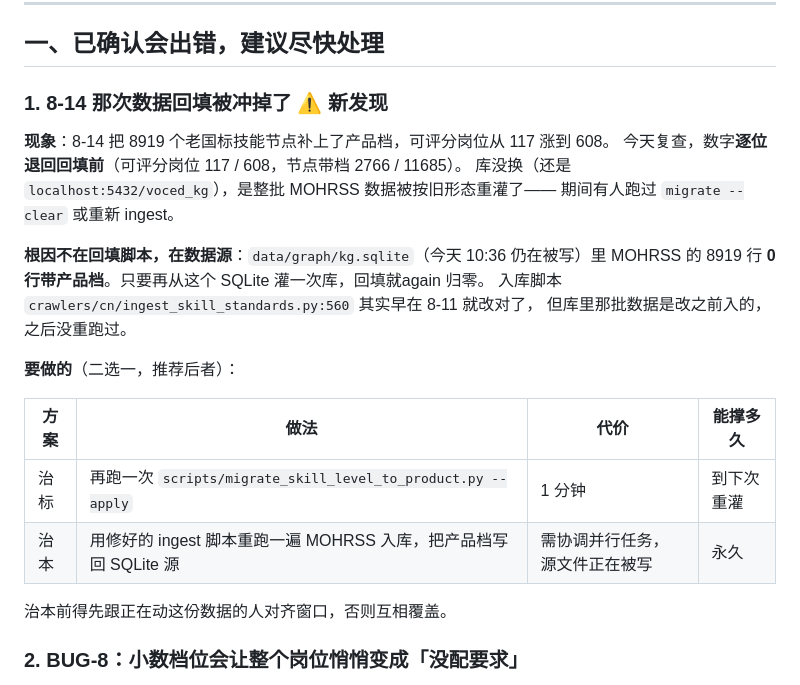
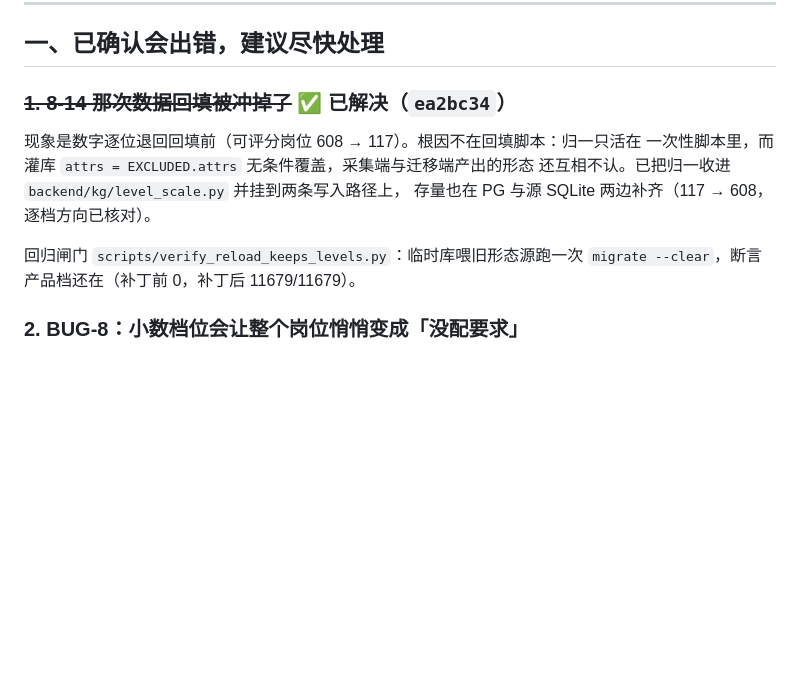
Before and after one commit to uryuwr/voced-position-kg-demo, a Markdown page: docs/2026-08-18-待办清单.md, the part around the change. GitHub-like rendering; blank space fills up the shorter version.

Commit message:
docs: 待办清单标记回填一项已解决

```diff
--- a/docs/2026-08-18-待办清单.md
+++ b/docs/2026-08-18-待办清单.md
@@ -7,26 +7,15 @@
 
 ## 一、已确认会出错，建议尽快处理
 
-### 1. 8-14 那次数据回填被冲掉了 ⚠️ 新发现
+### ~~1. 8-14 那次数据回填被冲掉了~~ ✅ 已解决（`ea2bc34`）
 
-**现象**：8-14 把 8919 个老国标技能节点补上了产品档，可评分岗位从 117 涨到 608。
-今天复查，数字**逐位退回回填前**（可评分岗位 117 / 608，节点带档 2766 / 11685）。
-库没换（还是 `localhost:5432/voced_kg`），是整批 MOHRSS 数据被按旧形态重灌了——
-期间有人跑过 `migrate --clear` 或重新 ingest。
+现象是数字逐位退回回填前（可评分岗位 608 → 117）。根因不在回填脚本：归一只活在
+一次性脚本里，而灌库 `attrs = EXCLUDED.attrs` 无条件覆盖，采集端与迁移端产出的形态
+还互相不认。已把归一收进 `backend/kg/level_scale.py` 并挂到两条写入路径上，
+存量也在 PG 与源 SQLite 两边补齐（117 → 608，逐档方向已核对）。
 
-**根因不在回填脚本，在数据源**：`data/graph/kg.sqlite`（今天 10:36 仍在被写）里
-MOHRSS 的 8919 行 **0 行带产品档**。只要再从这个 SQLite 灌一次库，回填就again 归零。
-入库脚本 `crawlers/cn/ingest_skill_standards.py:560` 其实早在 8-11 就改对了，
-但库里那批数据是改之前入的，之后没重跑过。
-
-**要做的**（二选一，推荐后者）：
-
-| 方案 | 做法 | 代价 | 能撑多久 |
-| --- | --- | --- | --- |
-| 治标 | 再跑一次 `scripts/migrate_skill_level_to_product.py --apply` | 1 分钟 | 到下次重灌 |
-| 治本 | 用修好的 ingest 脚本重跑一遍 MOHRSS 入库，把产品档写回 SQLite 源 | 需协调并行任务，源文件正在被写 | 永久 |
-
-治本前得先跟正在动这份数据的人对齐窗口，否则互相覆盖。
+回归闸门 `scripts/verify_reload_keeps_levels.py`：临时库喂旧形态源跑一次
+`migrate --clear`，断言产品档还在（补丁前 0，补丁后 11679/11679）。
 
 ### 2. BUG-8：小数档位会让整个岗位悄悄变成「没配要求」
 
```
